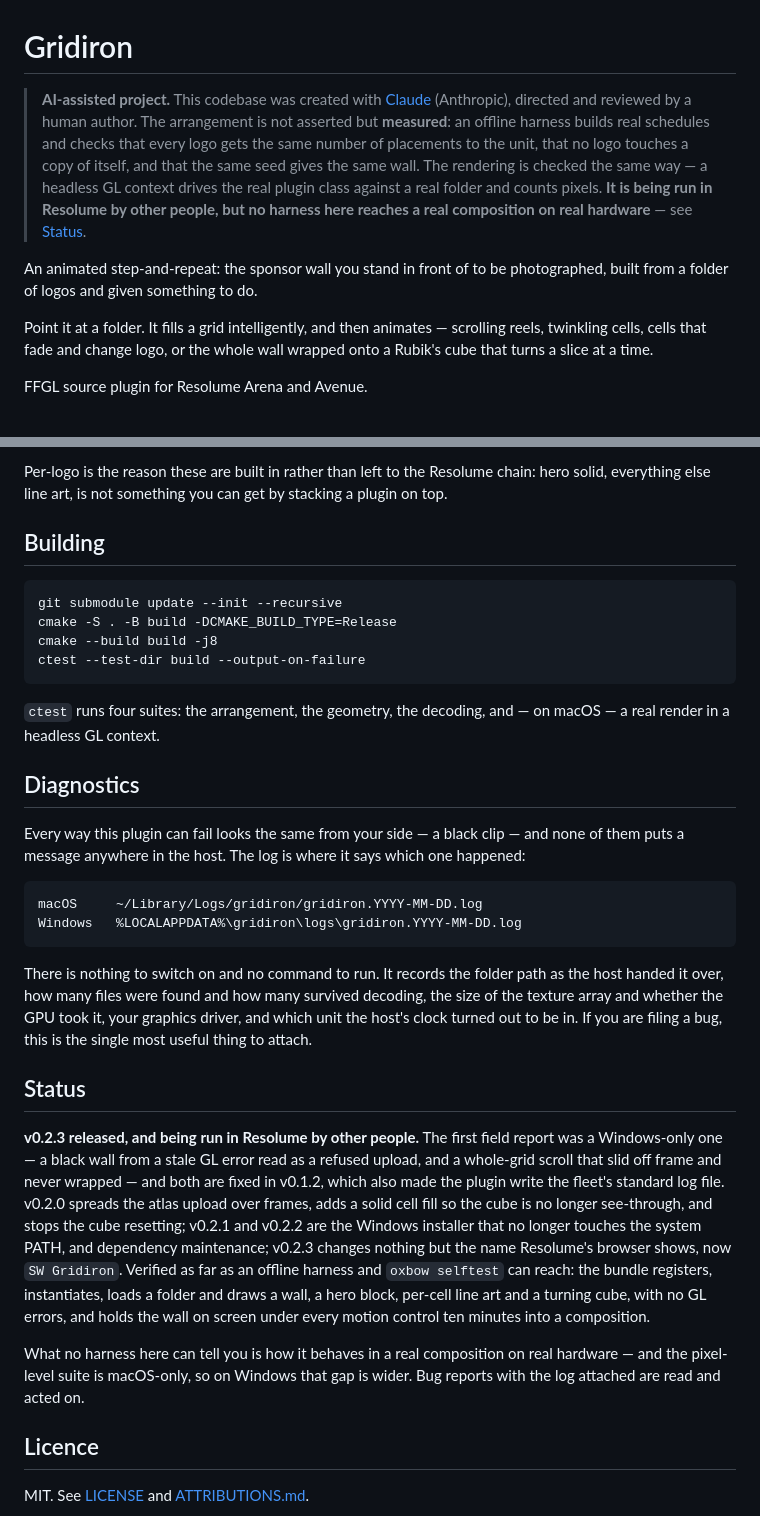
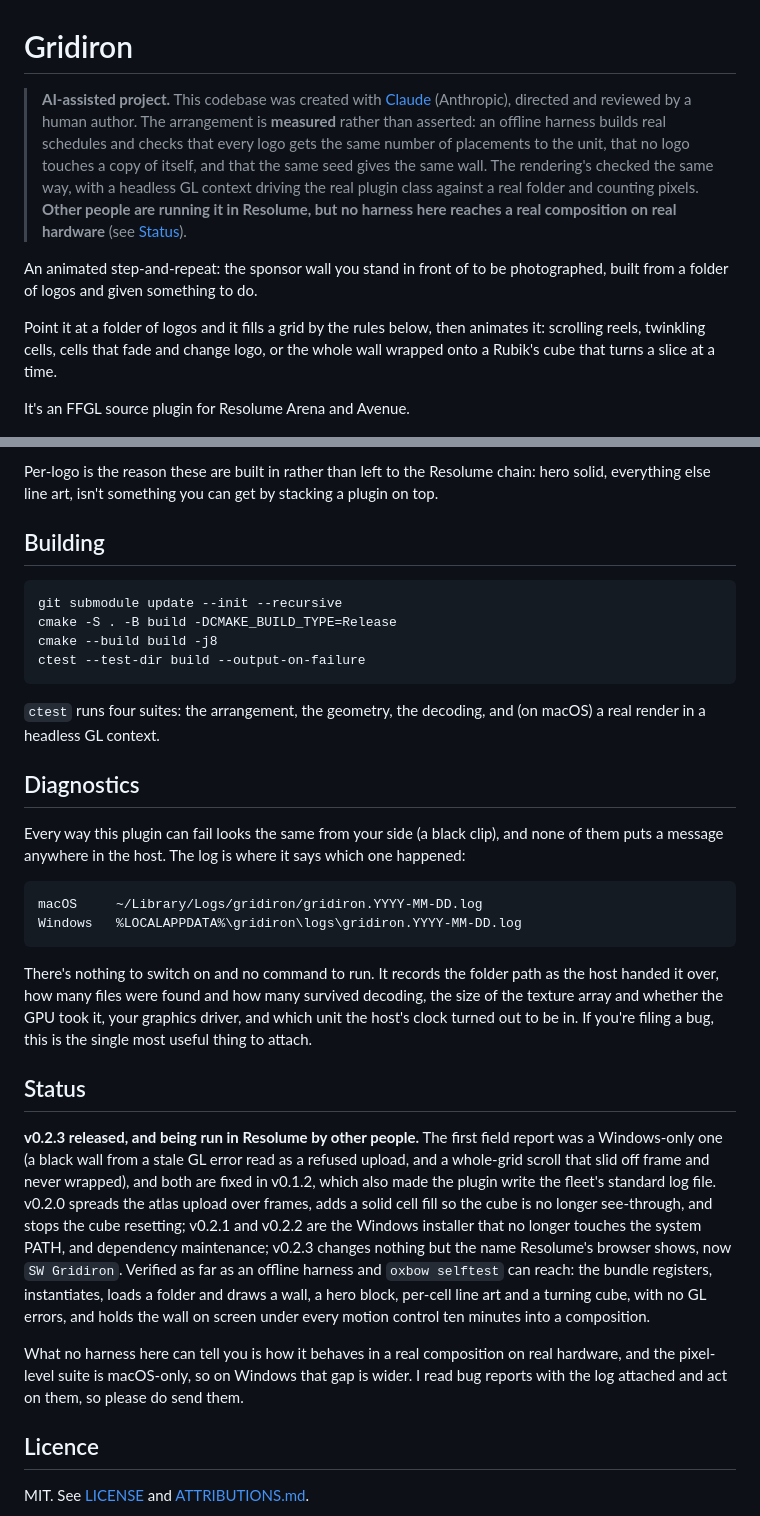
Before and after one commit to stoatworks-labs/gridiron, a Markdown page: README.md, 2 parts joined by grey strips. Rendered like a GitHub page.

````diff
--- a/README.md
+++ b/README.md
@@ -1,23 +1,22 @@
 # Gridiron
 
 > **AI-assisted project.** This codebase was created with [Claude](https://claude.com/claude-code)
-> (Anthropic), directed and reviewed by a human author. The arrangement is not
-> asserted but **measured**: an offline harness builds real schedules and checks
-> that every logo gets the same number of placements to the unit, that no logo
-> touches a copy of itself, and that the same seed gives the same wall. The
-> rendering is checked the same way — a headless GL context drives the real
-> plugin class against a real folder and counts pixels. **It is being run in
-> Resolume by other people, but no harness here reaches a real composition on
-> real hardware** — see [Status](#status).
+> (Anthropic), directed and reviewed by a human author. The arrangement is
+> **measured** rather than asserted: an offline harness builds real schedules and
+> checks that every logo gets the same number of placements to the unit, that no logo
+> touches a copy of itself, and that the same seed gives the same wall. The rendering's
+> checked the same way, with a headless GL context driving the real plugin class against
+> a real folder and counting pixels. **Other people are running it in Resolume, but no
+> harness here reaches a real composition on real hardware** (see [Status](#status)).
 
 An animated step-and-repeat: the sponsor wall you stand in front of to be
 photographed, built from a folder of logos and given something to do.
 
-Point it at a folder. It fills a grid intelligently, and then animates —
-scrolling reels, twinkling cells, cells that fade and change logo, or the whole
-wall wrapped onto a Rubik's cube that turns a slice at a time.
+Point it at a folder of logos and it fills a grid by the rules below, then
+animates it: scrolling reels, twinkling cells, cells that fade and change logo,
+or the whole wall wrapped onto a Rubik's cube that turns a slice at a time.
 
-FFGL source plugin for Resolume Arena and Avenue.
+It's an FFGL source plugin for Resolume Arena and Avenue.
 
 ![Gridiron's cube of logos from the demo pack, rendered by the offline harness](docs/thumb.png)
 
@@ -149,6 +150,6 @@ individually, to the hero only, or to everything except the hero.
 
 Per-logo is the reason these are built in rather than left to the Resolume
-chain: hero solid, everything else line art, is not something you can get by
+chain: hero solid, everything else line art, isn't something you can get by
 stacking a plugin on top.
 
 ## Building
@@ -160,30 +161,30 @@ cmake --build build -j8
 ctest --test-dir build --output-on-failure
 ```
 
-`ctest` runs four suites: the arrangement, the geometry, the decoding, and — on
-macOS — a real render in a headless GL context.
+`ctest` runs four suites: the arrangement, the geometry, the decoding, and (on
+macOS) a real render in a headless GL context.
 
 ## Diagnostics
 
-Every way this plugin can fail looks the same from your side — a black clip —
+Every way this plugin can fail looks the same from your side (a black clip),
 and none of them puts a message anywhere in the host. The log is where it says
 which one happened:
 
     macOS     ~/Library/Logs/gridiron/gridiron.YYYY-MM-DD.log
     Windows   %LOCALAPPDATA%\gridiron\logs\gridiron.YYYY-MM-DD.log
 
-There is nothing to switch on and no command to run. It records the folder path
+There's nothing to switch on and no command to run. It records the folder path
 as the host handed it over, how many files were found and how many survived
 decoding, the size of the texture array and whether the GPU took it, your
-graphics driver, and which unit the host's clock turned out to be in. If you are
+graphics driver, and which unit the host's clock turned out to be in. If you're
 filing a bug, this is the single most useful thing to attach.
 
 ## Status
 
 **v0.2.3 released, and being run in Resolume by other people.** The first
-field report was a Windows-only one — a black wall from a stale GL error read
+field report was a Windows-only one (a black wall from a stale GL error read
 as a refused upload, and a whole-grid scroll that slid off frame and never
-wrapped — and both are fixed in v0.1.2, which also made the plugin write the
+wrapped), and both are fixed in v0.1.2, which also made the plugin write the
 fleet's standard log file. v0.2.0 spreads the atlas upload over frames, adds a
 solid cell fill so the cube is no longer see-through, and stops the cube
 resetting; v0.2.1 and v0.2.2 are the Windows installer that no longer touches
@@ -195,8 +196,9 @@ block, per-cell line art and a turning cube, with no GL errors, and holds the
 wall on screen under every motion control ten minutes into a composition.
 
 What no harness here can tell you is how it behaves in a real composition on
-real hardware — and the pixel-level suite is macOS-only, so on Windows that
-gap is wider. Bug reports with the log attached are read and acted on.
+real hardware, and the pixel-level suite is macOS-only, so on Windows that
+gap is wider. I read bug reports with the log attached and act on them, so
+please do send them.
 
 ## Licence
 
````
Also changed, not shown: other parts of README.md (+29 -27 lines).
